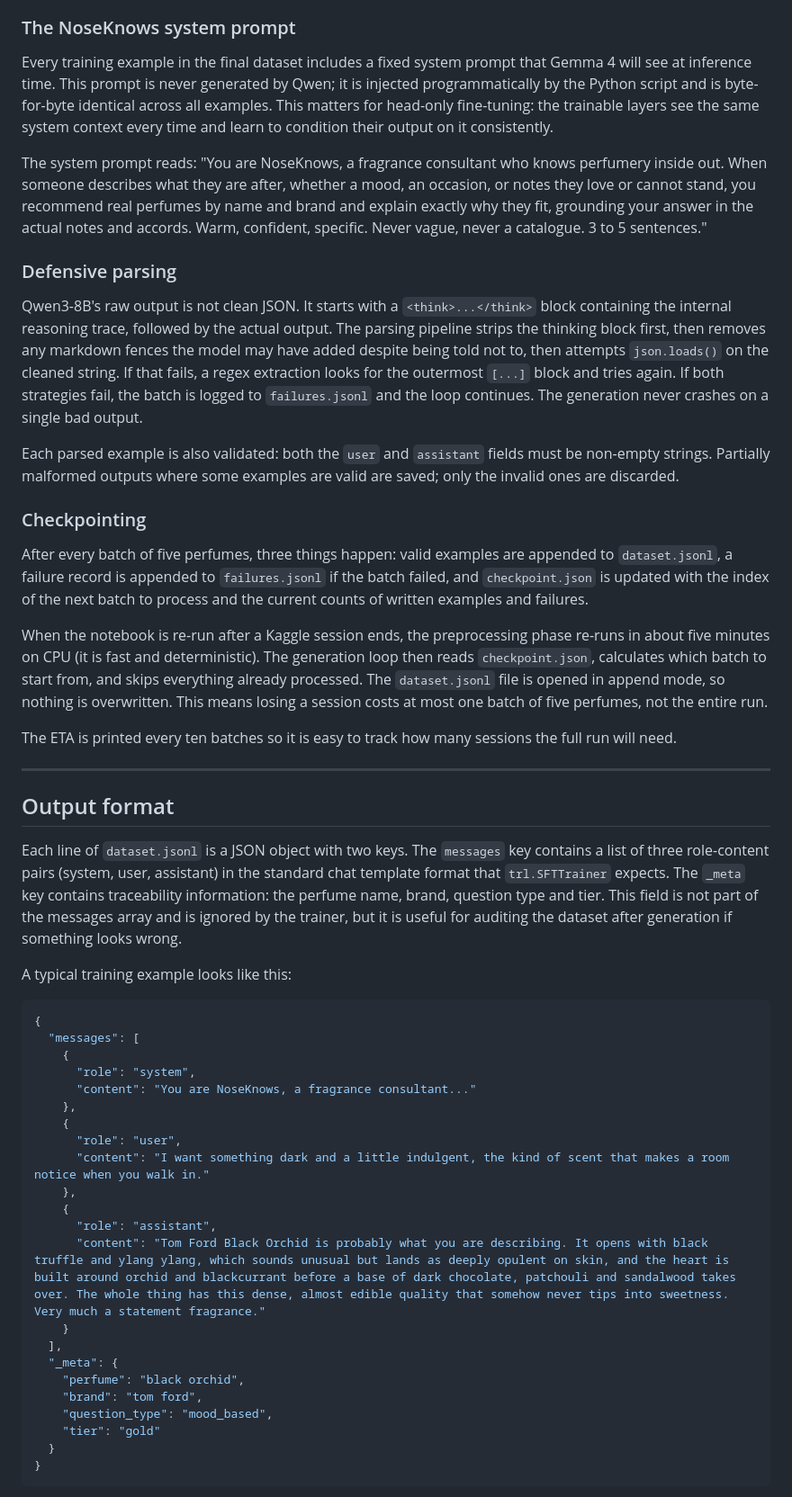
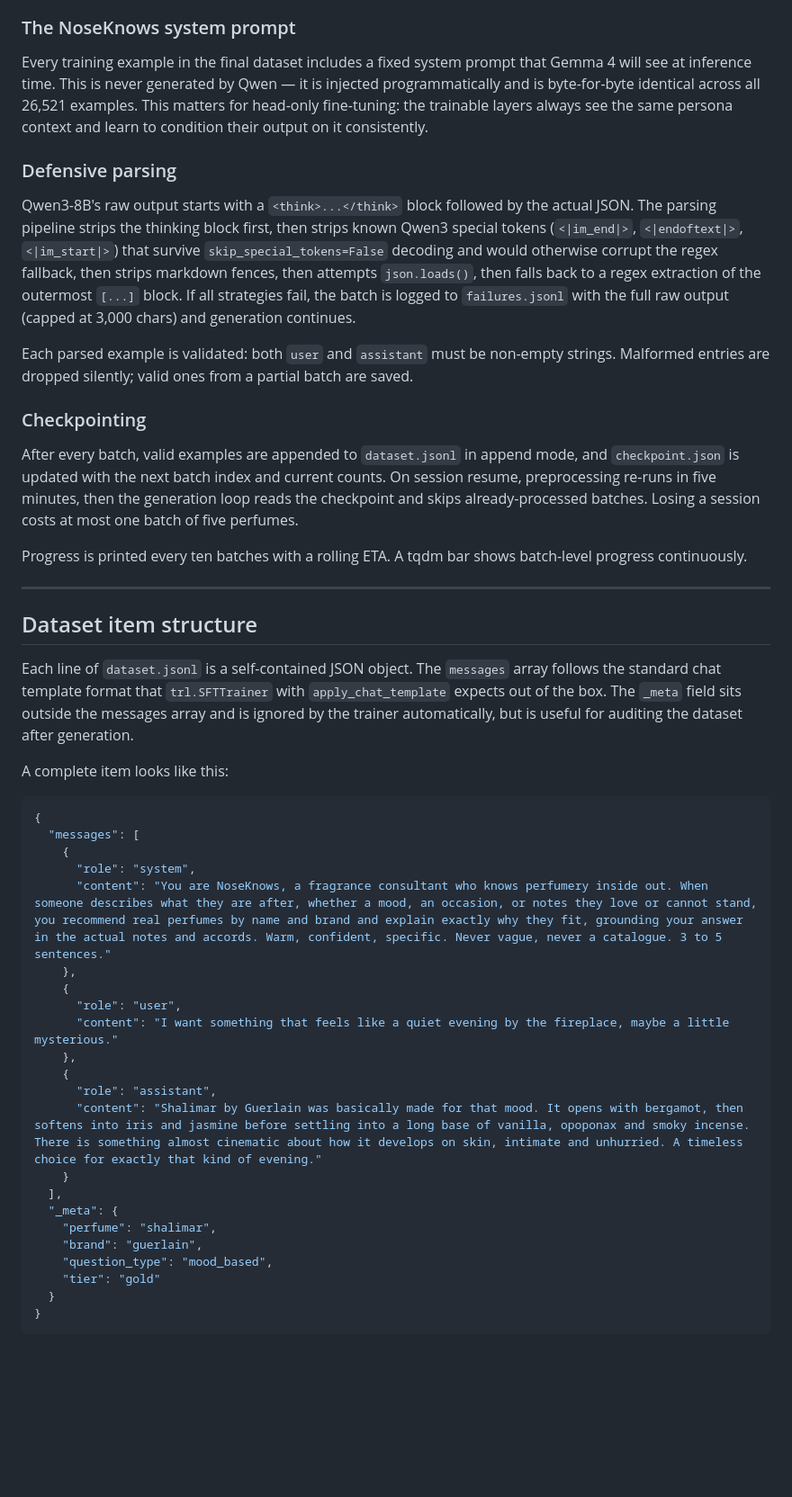
Before and after one commit to TunsTudor-Mircea/nose-knows, a Markdown page: dataset_creation/dataset_generation.md, the part around one of its changes. Shown at 90% size. Drawn GitHub-style; blank space fills up the shorter version.

````diff
--- a/dataset_creation/dataset_generation.md
+++ b/dataset_creation/dataset_generation.md
@@ -80,51 +101,47 @@ The user prompt for each call contains the actual perfume records and the genera
 
 ### The NoseKnows system prompt
 
-Every training example in the final dataset includes a fixed system prompt that Gemma 4 will see at inference time. This prompt is never generated by Qwen; it is injected programmatically by the Python script and is byte-for-byte identical across all examples. This matters for head-only fine-tuning: the trainable layers see the same system context every time and learn to condition their output on it consistently.
-
-The system prompt reads: "You are NoseKnows, a fragrance consultant who knows perfumery inside out. When someone describes what they are after, whether a mood, an occasion, or notes they love or cannot stand, you recommend real perfumes by name and brand and explain exactly why they fit, grounding your answer in the actual notes and accords. Warm, confident, specific. Never vague, never a catalogue. 3 to 5 sentences."
+Every training example in the final dataset includes a fixed system prompt that Gemma 4 will see at inference time. This is never generated by Qwen — it is injected programmatically and is byte-for-byte identical across all 26,521 examples. This matters for head-only fine-tuning: the trainable layers always see the same persona context and learn to condition their output on it consistently.
 
 ### Defensive parsing
 
-Qwen3-8B's raw output is not clean JSON. It starts with a `<think>...</think>` block containing the internal reasoning trace, followed by the actual output. The parsing pipeline strips the thinking block first, then removes any markdown fences the model may have added despite being told not to, then attempts `json.loads()` on the cleaned string. If that fails, a regex extraction looks for the outermost `[...]` block and tries again. If both strategies fail, the batch is logged to `failures.jsonl` and the loop continues. The generation never crashes on a single bad output.
+Qwen3-8B's raw output starts with a `<think>...</think>` block followed by the actual JSON. The parsing pipeline strips the thinking block first, then strips known Qwen3 special tokens (`<|im_end|>`, `<|endoftext|>`, `<|im_start|>`) that survive `skip_special_tokens=False` decoding and would otherwise corrupt the regex fallback, then strips markdown fences, then attempts `json.loads()`, then falls back to a regex extraction of the outermost `[...]` block. If all strategies fail, the batch is logged to `failures.jsonl` with the full raw output (capped at 3,000 chars) and generation continues.
 
-Each parsed example is also validated: both the `user` and `assistant` fields must be non-empty strings. Partially malformed outputs where some examples are valid are saved; only the invalid ones are discarded.
+Each parsed example is validated: both `user` and `assistant` must be non-empty strings. Malformed entries are dropped silently; valid ones from a partial batch are saved.
 
 ### Checkpointing
 
-After every batch of five perfumes, three things happen: valid examples are appended to `dataset.jsonl`, a failure record is appended to `failures.jsonl` if the batch failed, and `checkpoint.json` is updated with the index of the next batch to process and the current counts of written examples and failures.
+After every batch, valid examples are appended to `dataset.jsonl` in append mode, and `checkpoint.json` is updated with the next batch index and current counts. On session resume, preprocessing re-runs in five minutes, then the generation loop reads the checkpoint and skips already-processed batches. Losing a session costs at most one batch of five perfumes.
 
-When the notebook is re-run after a Kaggle session ends, the preprocessing phase re-runs in about five minutes on CPU (it is fast and deterministic). The generation loop then reads `checkpoint.json`, calculates which batch to start from, and skips everything already processed. The `dataset.jsonl` file is opened in append mode, so nothing is overwritten. This means losing a session costs at most one batch of five perfumes, not the entire run.
-
-The ETA is printed every ten batches so it is easy to track how many sessions the full run will need.
+Progress is printed every ten batches with a rolling ETA. A tqdm bar shows batch-level progress continuously.
 
 ---
 
-## Output format
+## Dataset item structure
 
-Each line of `dataset.jsonl` is a JSON object with two keys. The `messages` key contains a list of three role-content pairs (system, user, assistant) in the standard chat template format that `trl.SFTTrainer` expects. The `_meta` key contains traceability information: the perfume name, brand, question type and tier. This field is not part of the messages array and is ignored by the trainer, but it is useful for auditing the dataset after generation if something looks wrong.
+Each line of `dataset.jsonl` is a self-contained JSON object. The `messages` array follows the standard chat template format that `trl.SFTTrainer` with `apply_chat_template` expects out of the box. The `_meta` field sits outside the messages array and is ignored by the trainer automatically, but is useful for auditing the dataset after generation.
 
-A typical training example looks like this:
+A complete item looks like this:
 
 ```json
 {
   "messages": [
     {
       "role": "system",
-      "content": "You are NoseKnows, a fragrance consultant..."
+      "content": "You are NoseKnows, a fragrance consultant who knows perfumery inside out. When someone describes what they are after, whether a mood, an occasion, or notes they love or cannot stand, you recommend real perfumes by name and brand and explain exactly why they fit, grounding your answer in the actual notes and accords. Warm, confident, specific. Never vague, never a catalogue. 3 to 5 sentences."
     },
     {
       "role": "user",
-      "content": "I want something dark and a little indulgent, the kind of scent that makes a room notice when you walk in."
+      "content": "I want something that feels like a quiet evening by the fireplace, maybe a little mysterious."
     },
     {
       "role": "assistant",
-      "content": "Tom Ford Black Orchid is probably what you are describing. It opens with black truffle and ylang ylang, which sounds unusual but lands as deeply opulent on skin, and the heart is built around orchid and blackcurrant before a base of dark chocolate, patchouli and sandalwood takes over. The whole thing has this dense, almost edible quality that somehow never tips into sweetness. Very much a statement fragrance."
+      "content": "Shalimar by Guerlain was basically made for that mood. It opens with bergamot, then softens into iris and jasmine before settling into a long base of vanilla, opoponax and smoky incense. There is something almost cinematic about how it develops on skin, intimate and unhurried. A timeless choice for exactly that kind of evening."
     }
   ],
   "_meta": {
-    "perfume": "black orchid",
-    "brand": "tom ford",
+    "perfume": "shalimar",
+    "brand": "guerlain",
     "question_type": "mood_based",
     "tier": "gold"
   }
````
Also changed, not shown: other parts of dataset_creation/dataset_generation.md (+50 -33 lines).
